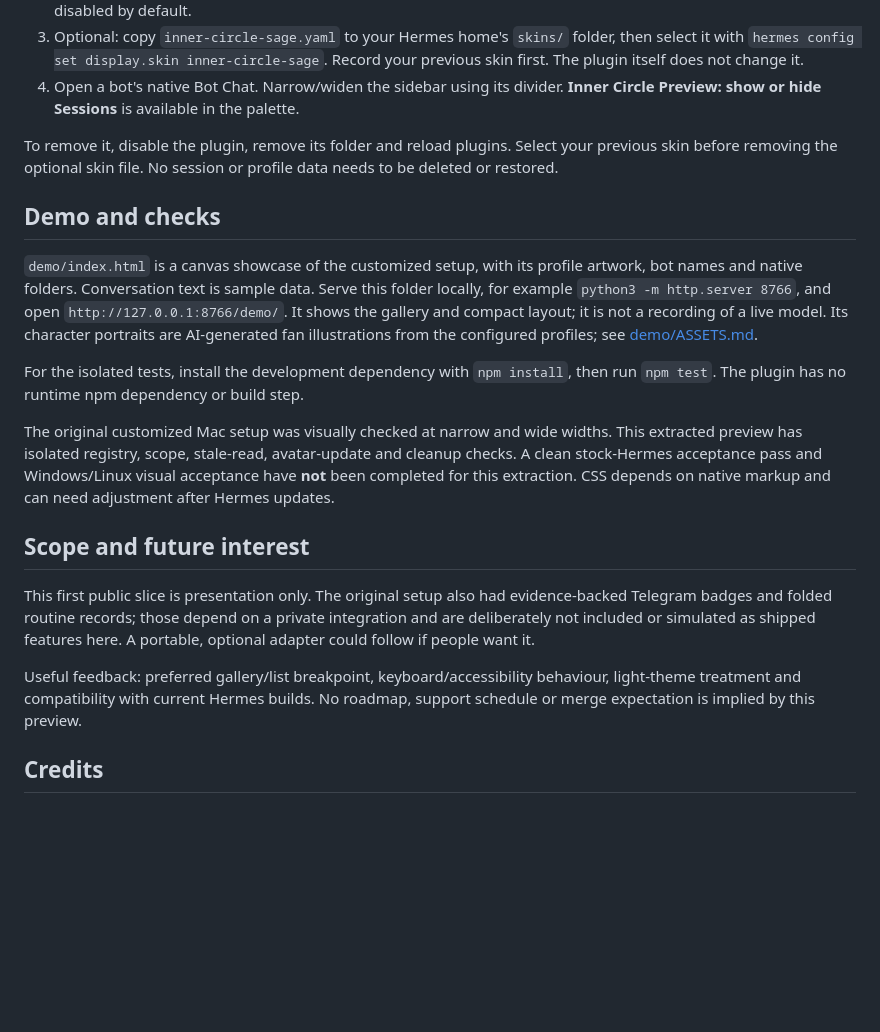
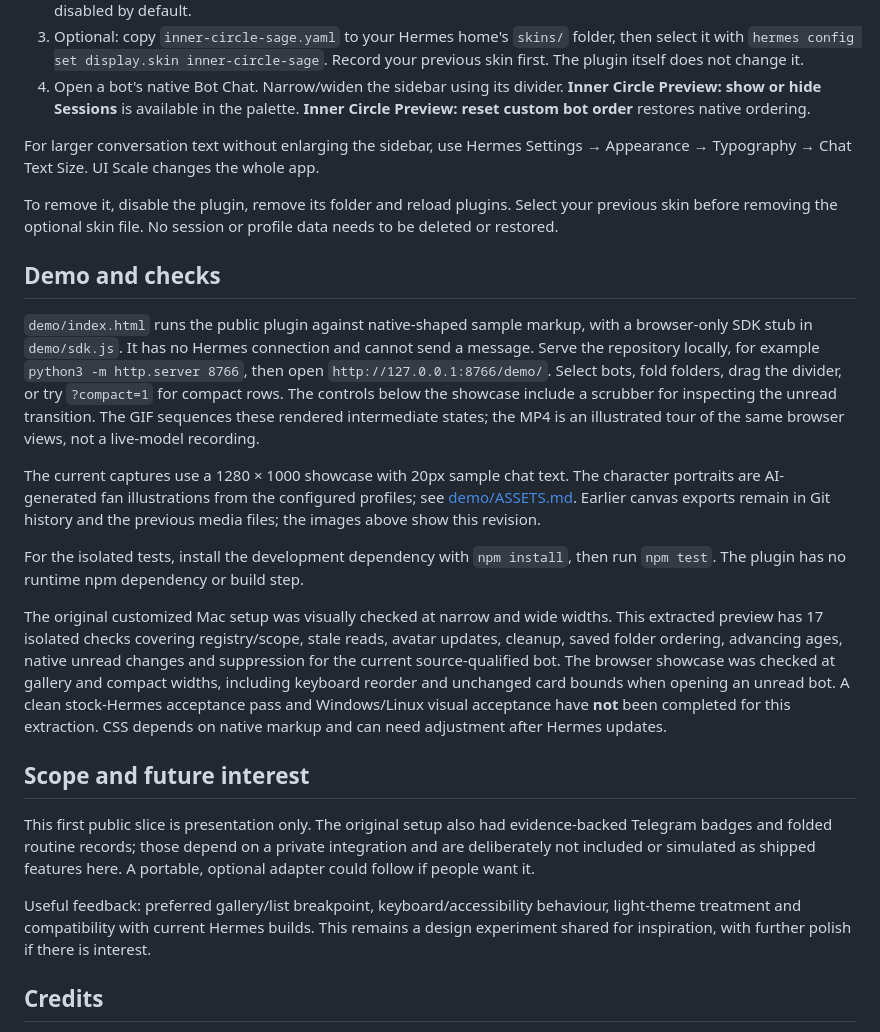
Before and after one commit to PetarKing/hermes-inner-circle, a Markdown page: README.md, the part around one of its changes. GitHub-like rendering; blank space fills up the shorter version.

```diff
--- a/README.md
+++ b/README.md
@@ -42,6 +54,10 @@ Hermes v0.22.5; older/newer builds may render stock when their hooks differ.
    Record your previous skin first. The plugin itself does not change it.
 4. Open a bot's native Bot Chat. Narrow/widen the sidebar using its divider.
    **Inner Circle Preview: show or hide Sessions** is available in the palette.
+   **Inner Circle Preview: reset custom bot order** restores native ordering.
+
+For larger conversation text without enlarging the sidebar, use Hermes Settings
+→ Appearance → Typography → Chat Text Size. UI Scale changes the whole app.
 
 To remove it, disable the plugin, remove its folder and reload plugins. Select
 your previous skin before removing the optional skin file. No session or profile
@@ -49,19 +65,29 @@ data needs to be deleted or restored.
 
 ## Demo and checks
 
-`demo/index.html` is a canvas showcase of the customized setup, with its profile
-artwork, bot names and native folders. Conversation text is sample data.
-Serve this folder locally, for example `python3 -m http.server 8766`, and open
-`http://127.0.0.1:8766/demo/`. It shows the gallery and compact layout; it is not
-a recording of a live model. Its character portraits are AI-generated fan illustrations from the configured
-profiles; see [demo/ASSETS.md](demo/ASSETS.md).
+`demo/index.html` runs the public plugin against native-shaped sample markup,
+with a browser-only SDK stub in `demo/sdk.js`. It has no Hermes connection and
+cannot send a message. Serve the repository locally, for example
+`python3 -m http.server 8766`, then open `http://127.0.0.1:8766/demo/`.
+Select bots, fold folders, drag the divider, or try `?compact=1` for compact rows.
+The controls below the showcase include a scrubber for inspecting the unread
+transition. The GIF sequences these rendered intermediate states; the MP4 is an
+illustrated tour of the same browser views, not a live-model recording.
+
+The current captures use a 1280 × 1000 showcase with 20px sample chat text. The
+character portraits are AI-generated fan illustrations from the configured
+profiles; see [demo/ASSETS.md](demo/ASSETS.md). Earlier canvas exports remain in
+Git history and the previous media files; the images above show this revision.
 
 For the isolated tests, install the development dependency with `npm install`,
 then run `npm test`. The plugin has no runtime npm dependency or build step.
 
 The original customized Mac setup was visually checked at narrow and wide
-widths. This extracted preview has isolated registry, scope, stale-read,
-avatar-update and cleanup checks. A clean stock-Hermes acceptance pass and
+widths. This extracted preview has 17 isolated checks covering registry/scope,
+stale reads, avatar updates, cleanup, saved folder ordering, advancing ages,
+native unread changes and suppression for the current source-qualified bot.
+The browser showcase was checked at gallery and compact widths, including
+keyboard reorder and unchanged card bounds when opening an unread bot. A clean stock-Hermes acceptance pass and
 Windows/Linux visual acceptance have **not** been completed for this extraction.
 CSS depends on native markup and can need adjustment after Hermes updates.
 
@@ -74,7 +100,8 @@ features here. A portable, optional adapter could follow if people want it.
 
 Useful feedback: preferred gallery/list breakpoint, keyboard/accessibility
 behaviour, light-theme treatment and compatibility with current Hermes builds.
-No roadmap, support schedule or merge expectation is implied by this preview.
+This remains a design experiment shared for inspiration, with further polish
+if there is interest.
 
 ## Credits
 
```
Also changed, not shown: other parts of README.md (+24 -12 lines), demo/ASSETS.md (+5 -3 lines), demo/compact-current.jpg (added), demo/folders.jpg (added), demo/gallery.jpg (added), demo/notification.gif (added), 8 other files.
